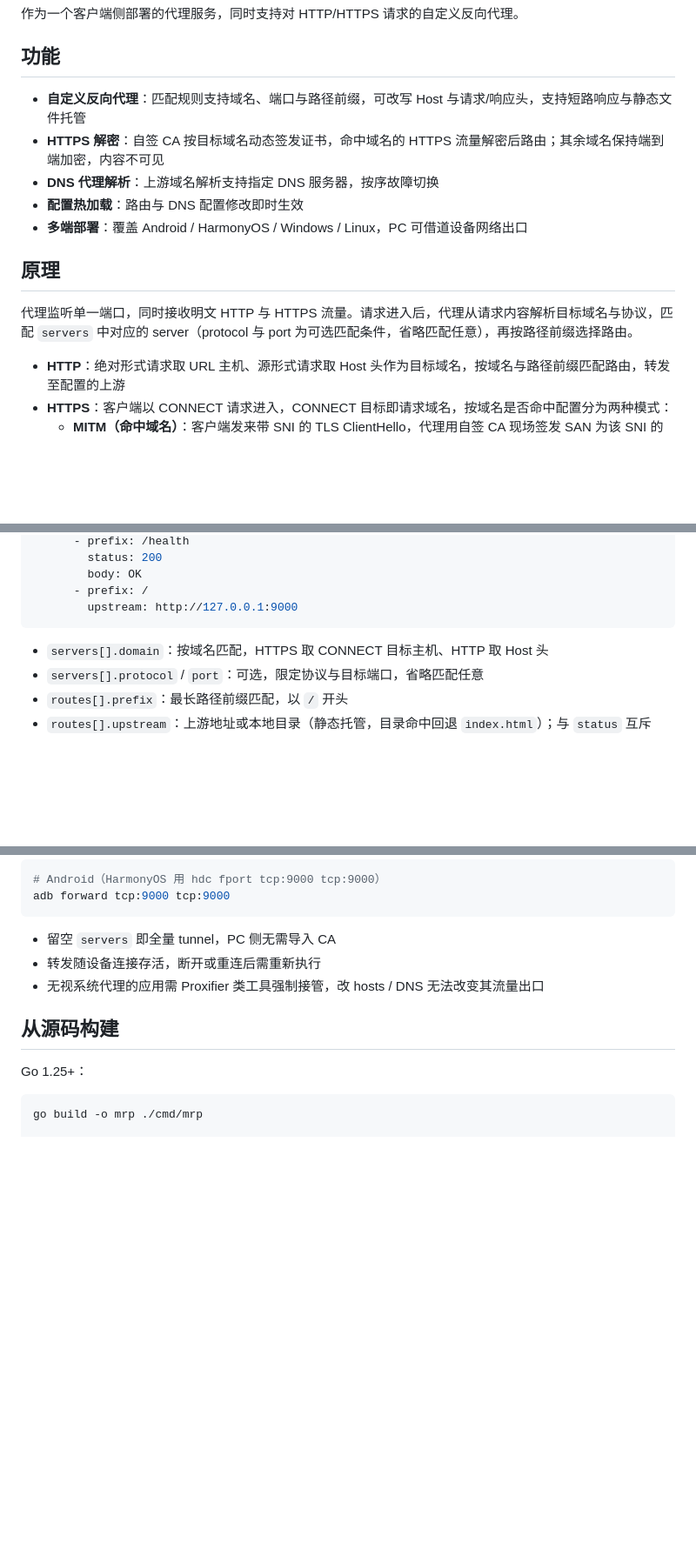
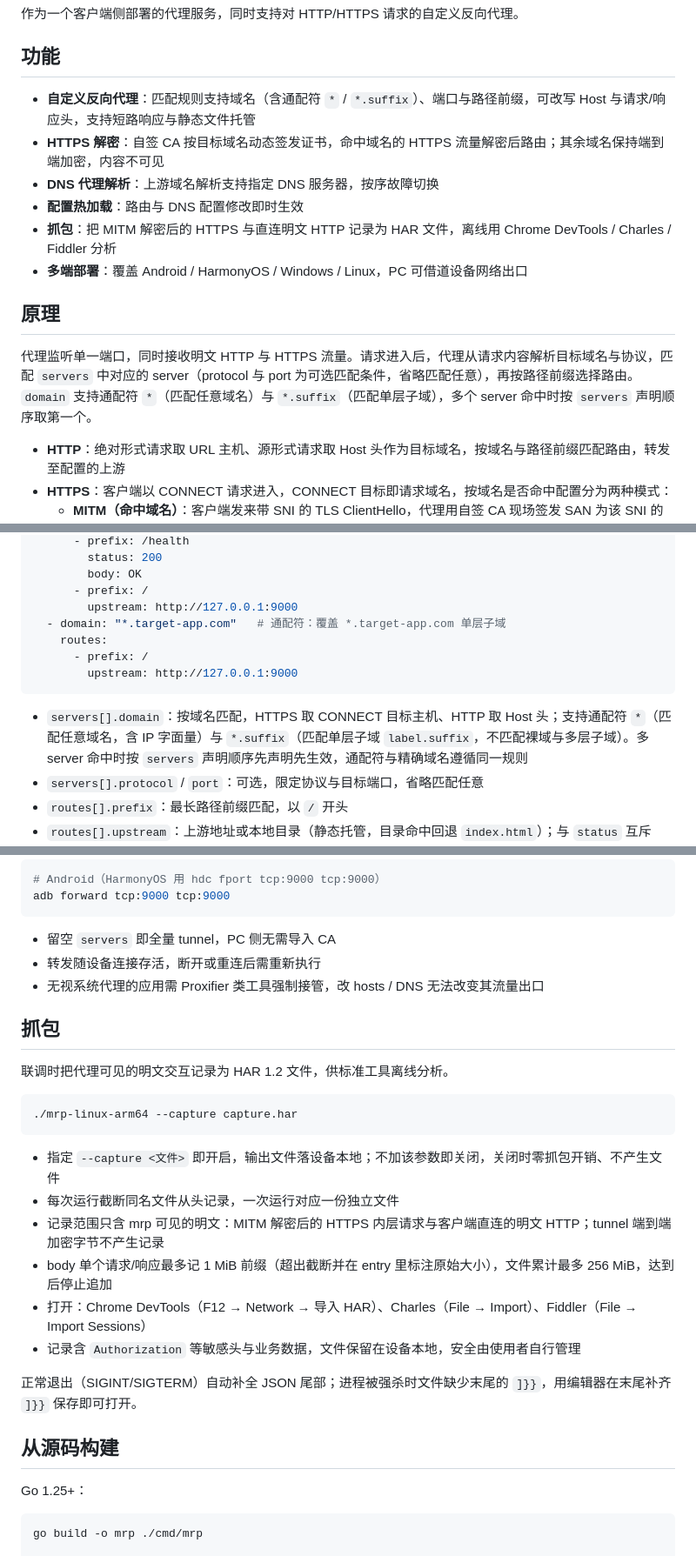
Before and after one commit to isunk/MyReverseProxy, a Markdown page: README.md, 3 parts joined by grey strips. Shown at 87% size. Rendered like a GitHub page; blank space fills up the shorter version.

Commit message:
docs: 同步 README 与 AGENTS 的通配符及抓包说明
Co-authored-by: monkeycode-ai <monkeycode-ai@chaitin.com>
Co-authored-by: monkeycode-ai <monkeycode-ai@chaitin.com>

````diff
--- a/README.md
+++ b/README.md
@@ -4,15 +4,16 @@
 
 ## 功能
 
-- **自定义反向代理**：匹配规则支持域名、端口与路径前缀，可改写 Host 与请求/响应头，支持短路响应与静态文件托管
+- **自定义反向代理**：匹配规则支持域名（含通配符 `*` / `*.suffix`）、端口与路径前缀，可改写 Host 与请求/响应头，支持短路响应与静态文件托管
 - **HTTPS 解密**：自签 CA 按目标域名动态签发证书，命中域名的 HTTPS 流量解密后路由；其余域名保持端到端加密，内容不可见
 - **DNS 代理解析**：上游域名解析支持指定 DNS 服务器，按序故障切换
 - **配置热加载**：路由与 DNS 配置修改即时生效
+- **抓包**：把 MITM 解密后的 HTTPS 与直连明文 HTTP 记录为 HAR 文件，离线用 Chrome DevTools / Charles / Fiddler 分析
 - **多端部署**：覆盖 Android / HarmonyOS / Windows / Linux，PC 可借道设备网络出口
 
 ## 原理
 
-代理监听单一端口，同时接收明文 HTTP 与 HTTPS 流量。请求进入后，代理从请求内容解析目标域名与协议，匹配 `servers` 中对应的 server（protocol 与 port 为可选匹配条件，省略匹配任意），再按路径前缀选择路由。
+代理监听单一端口，同时接收明文 HTTP 与 HTTPS 流量。请求进入后，代理从请求内容解析目标域名与协议，匹配 `servers` 中对应的 server（protocol 与 port 为可选匹配条件，省略匹配任意），再按路径前缀选择路由。`domain` 支持通配符 `*`（匹配任意域名）与 `*.suffix`（匹配单层子域），多个 server 命中时按 `servers` 声明顺序取第一个。
 
 - **HTTP**：绝对形式请求取 URL 主机、源形式请求取 Host 头作为目标域名，按域名与路径前缀匹配路由，转发至配置的上游
 - **HTTPS**：客户端以 CONNECT 请求进入，CONNECT 目标即请求域名，按域名是否命中配置分为两种模式：
@@ -130,9 +131,13 @@ servers:
         body: OK
       - prefix: /
         upstream: http://127.0.0.1:9000
+  - domain: "*.target-app.com"   # 通配符：覆盖 *.target-app.com 单层子域
+    routes:
+      - prefix: /
+        upstream: http://127.0.0.1:9000
 ```
 
-- `servers[].domain`：按域名匹配，HTTPS 取 CONNECT 目标主机、HTTP 取 Host 头
+- `servers[].domain`：按域名匹配，HTTPS 取 CONNECT 目标主机、HTTP 取 Host 头；支持通配符 `*`（匹配任意域名，含 IP 字面量）与 `*.suffix`（匹配单层子域 `label.suffix`，不匹配裸域与多层子域）。多 server 命中时按 `servers` 声明顺序先声明先生效，通配符与精确域名遵循同一规则
 - `servers[].protocol` / `port`：可选，限定协议与目标端口，省略匹配任意
 - `routes[].prefix`：最长路径前缀匹配，以 `/` 开头
 - `routes[].upstream`：上游地址或本地目录（静态托管，目录命中回退 `index.html`）；与 `status` 互斥
@@ -225,6 +231,23 @@ adb forward tcp:9000 tcp:9000
 - 转发随设备连接存活，断开或重连后需重新执行
 - 无视系统代理的应用需 Proxifier 类工具强制接管，改 hosts / DNS 无法改变其流量出口
 
+## 抓包
+
+联调时把代理可见的明文交互记录为 HAR 1.2 文件，供标准工具离线分析。
+
+```bash
+./mrp-linux-arm64 --capture capture.har
+```
+
+- 指定 `--capture <文件>` 即开启，输出文件落设备本地；不加该参数即关闭，关闭时零抓包开销、不产生文件
+- 每次运行截断同名文件从头记录，一次运行对应一份独立文件
+- 记录范围只含 mrp 可见的明文：MITM 解密后的 HTTPS 内层请求与客户端直连的明文 HTTP；tunnel 端到端加密字节不产生记录
+- body 单个请求/响应最多记 1 MiB 前缀（超出截断并在 entry 里标注原始大小），文件累计最多 256 MiB，达到后停止追加
+- 打开：Chrome DevTools（F12 → Network → 导入 HAR）、Charles（File → Import）、Fiddler（File → Import Sessions）
+- 记录含 `Authorization` 等敏感头与业务数据，文件保留在设备本地，安全由使用者自行管理
+
+正常退出（SIGINT/SIGTERM）自动补全 JSON 尾部；进程被强杀时文件缺少末尾的 `]}}`，用编辑器在末尾补齐 `]}}` 保存即可打开。
+
 ## 从源码构建
 
 Go 1.25+：
````
Also changed, not shown: other parts of README.md (+2 -0 lines), AGENTS.md (+4 -1 lines).
